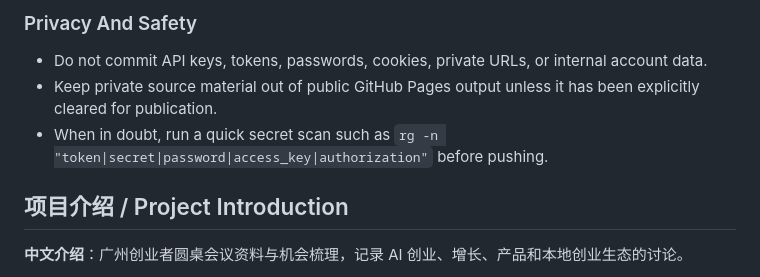
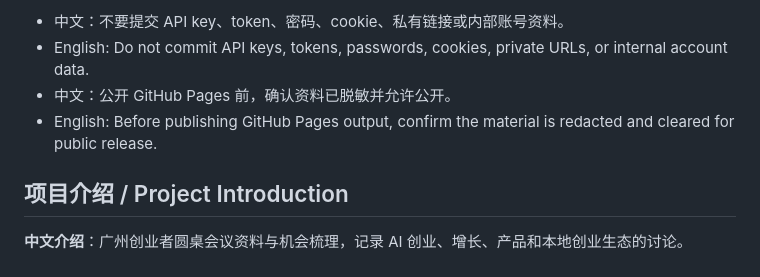
Before and after one commit to siuserxiaowei/guangzhou-founder-roundtable-2026, a Markdown page: README.md, the part around one of its changes. Rendered like a GitHub page.

```diff
--- a/README.md
+++ b/README.md
@@ -63,10 +66,11 @@ python3 -m http.server 8000
 
-### Privacy And Safety
+- 中文：不要提交 API key、token、密码、cookie、私有链接或内部账号资料。
+- English: Do not commit API keys, tokens, passwords, cookies, private URLs, or internal account data.
+- 中文：公开 GitHub Pages 前，确认资料已脱敏并允许公开。
+- English: Before publishing GitHub Pages output, confirm the material is redacted and cleared for public release.
+<!-- SIUSER-REPO-GUIDE:END -->
 
-- Do not commit API keys, tokens, passwords, cookies, private URLs, or internal account data.
-- Keep private source material out of public GitHub Pages output unless it has been explicitly cleared for publication.
-- When in doubt, run a quick secret scan such as `rg -n "token|secret|password|access_key|authorization"` before pushing.
-<!-- SIUSER-REPO-GUIDE:END -->
+
 
 <!-- SIUSER-SEO-INTRO:START -->
 
```
Also changed, not shown: other parts of README.md (+43 -40 lines).
